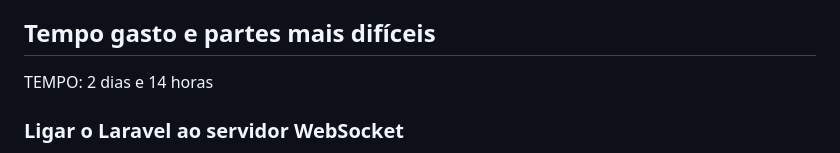
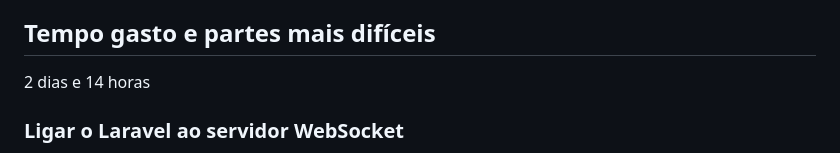
Before and after one commit to israelerlich/processo-seletivo-teste, a Markdown page: README.md, the part around the change. GitHub-like rendering.

Commit message:
docs: ajusta a frase do tempo gasto

```diff
--- a/README.md
+++ b/README.md
@@ -138,7 +138,7 @@ Exemplo de resposta (JSON direto, sem wrapper `data`):
 
 ## Tempo gasto e partes mais difíceis
 
-TEMPO: 2 dias e 14 horas
+ 2 dias e 14 horas
 
 ### Ligar o Laravel ao servidor WebSocket
 
```
